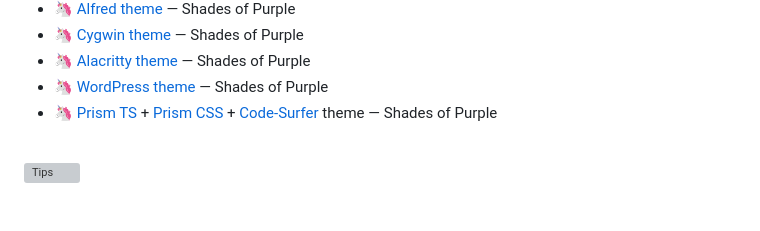
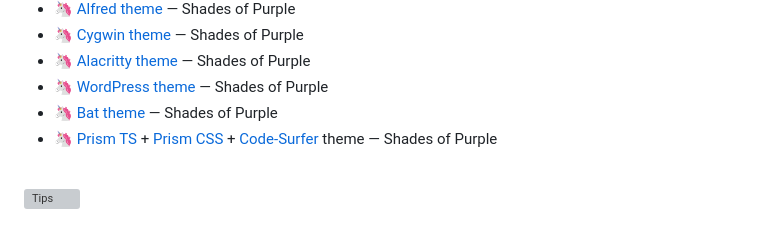
Before and after one commit to ahmadawais/shades-of-purple-vscode, a Markdown page: readme.md, the part around the change. GitHub-like rendering; grey boxes are pictures that could not be loaded.

Commit message:
📦 NEW: bat theme

```diff
--- a/readme.md
+++ b/readme.md
@@ -103,6 +103,7 @@ I have built other `Shades of Purple` themes for different software. Here's a li
 - 🦄 [Cygwin theme](https://github.com/ahmadawais/Shades-of-Purple-Cygwin) — Shades of Purple
 - 🦄 [Alacritty theme](https://github.com/ahmadawais/shades-of-purple-alacritty) — Shades of Purple
 - 🦄 [WordPress theme](https://ahmadawais.com/shades-of-purple-wordpress/) — Shades of Purple
+- 🦄 [Bat theme](https://github.com/ahmadawais/shades-of-purple-bat-theme) — Shades of Purple
 - 🦄 [Prism TS](https://github.com/FormidableLabs/prism-react-renderer/blob/master/packages/prism-react-renderer/src/themes/shadesOfPurple.ts) + [Prism CSS](https://codepen.io/ahmadawais/pen/mgjRRr?editors=0100#0) + [Code-Surfer](https://github.com/pomber/code-surfer#themes) theme — Shades of Purple
 
 <br>
```
